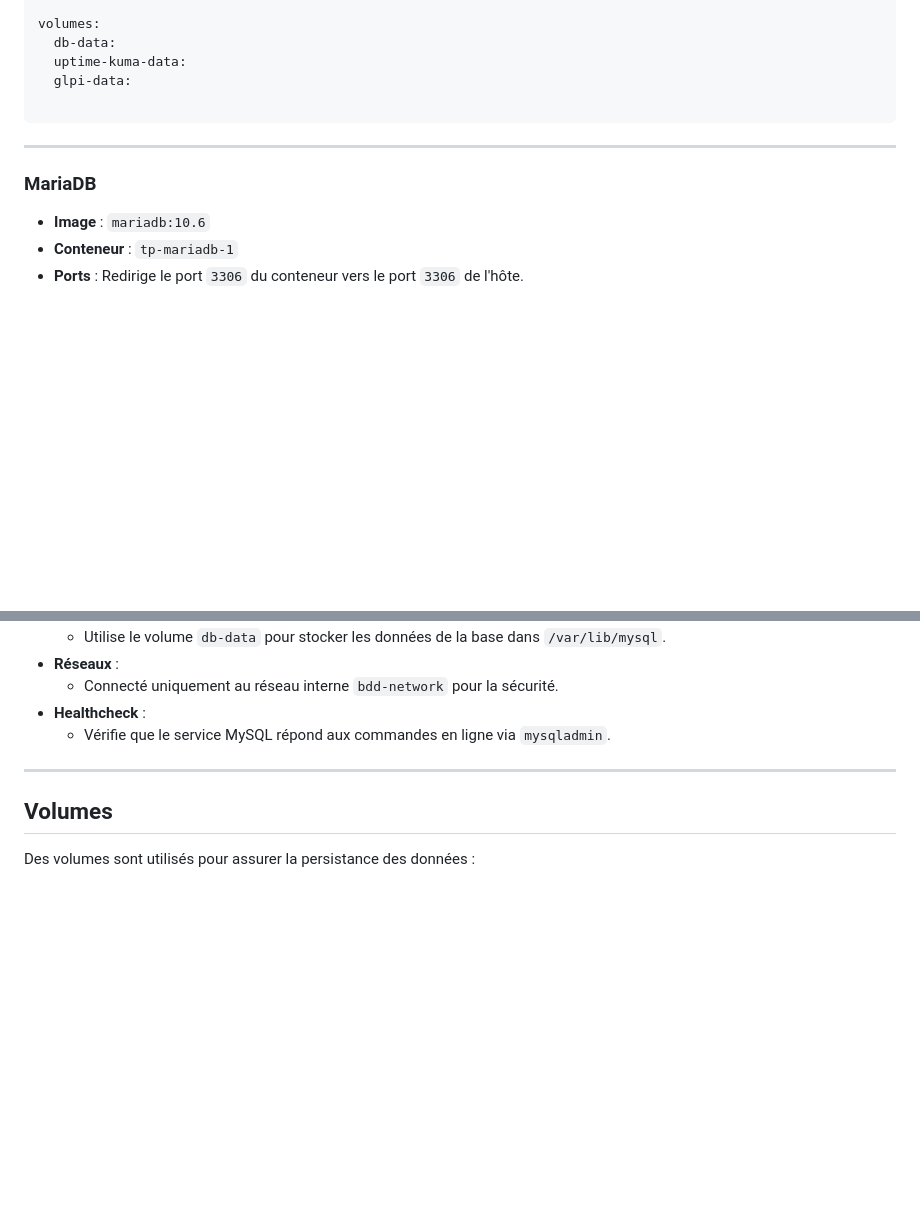
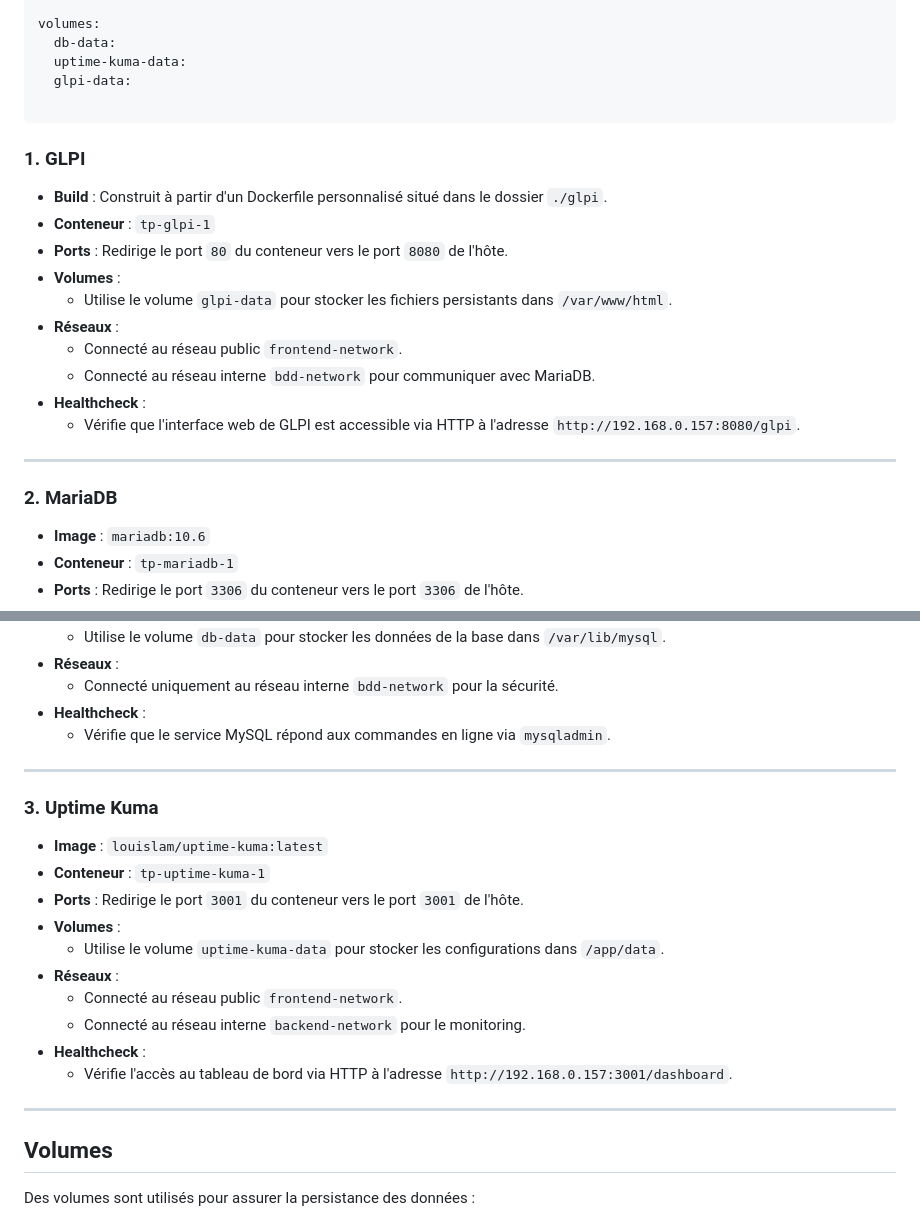
Before and after one commit to Nakwi/Docker-3Tiers, a Markdown page: README.md, 2 parts joined by grey strips. Rendered like a GitHub page; blank space fills up the shorter version.

````diff
--- a/README.md
+++ b/README.md
@@ -315,9 +315,21 @@ volumes:
   glpi-data:
 
 ```
+### 1. **GLPI**
+- **Build** : Construit à partir d'un Dockerfile personnalisé situé dans le dossier `./glpi`.
+- **Conteneur** : `tp-glpi-1`
+- **Ports** : Redirige le port `80` du conteneur vers le port `8080` de l'hôte.
+- **Volumes** :
+  - Utilise le volume `glpi-data` pour stocker les fichiers persistants dans `/var/www/html`.
+- **Réseaux** :
+  - Connecté au réseau public `frontend-network`.
+  - Connecté au réseau interne `bdd-network` pour communiquer avec MariaDB.
+- **Healthcheck** :
+  - Vérifie que l'interface web de GLPI est accessible via HTTP à l'adresse `http://192.168.0.157:8080/glpi`.
+
 ---
 
-### **MariaDB**
+### 2. **MariaDB**
 - **Image** : `mariadb:10.6`
 - **Conteneur** : `tp-mariadb-1`
 - **Ports** : Redirige le port `3306` du conteneur vers le port `3306` de l'hôte.
@@ -334,6 +346,20 @@ volumes:
 
 ---
 
+### 3. **Uptime Kuma**
+- **Image** : `louislam/uptime-kuma:latest`
+- **Conteneur** : `tp-uptime-kuma-1`
+- **Ports** : Redirige le port `3001` du conteneur vers le port `3001` de l'hôte.
+- **Volumes** :
+  - Utilise le volume `uptime-kuma-data` pour stocker les configurations dans `/app/data`.
+- **Réseaux** :
+  - Connecté au réseau public `frontend-network`.
+  - Connecté au réseau interne `backend-network` pour le monitoring.
+- **Healthcheck** :
+  - Vérifie l'accès au tableau de bord via HTTP à l'adresse `http://192.168.0.157:3001/dashboard`.
+
+---
+
 ## Volumes
 
 Des volumes sont utilisés pour assurer la persistance des données :
````
